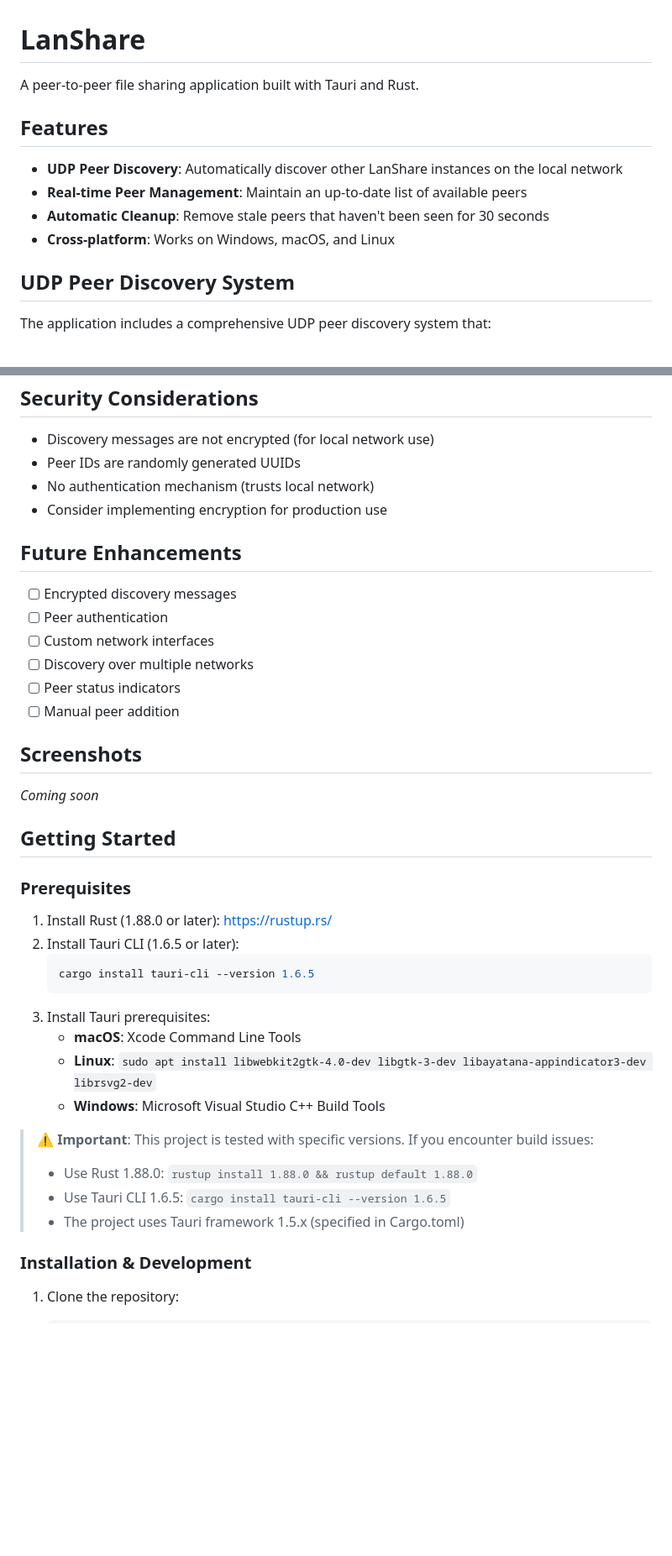
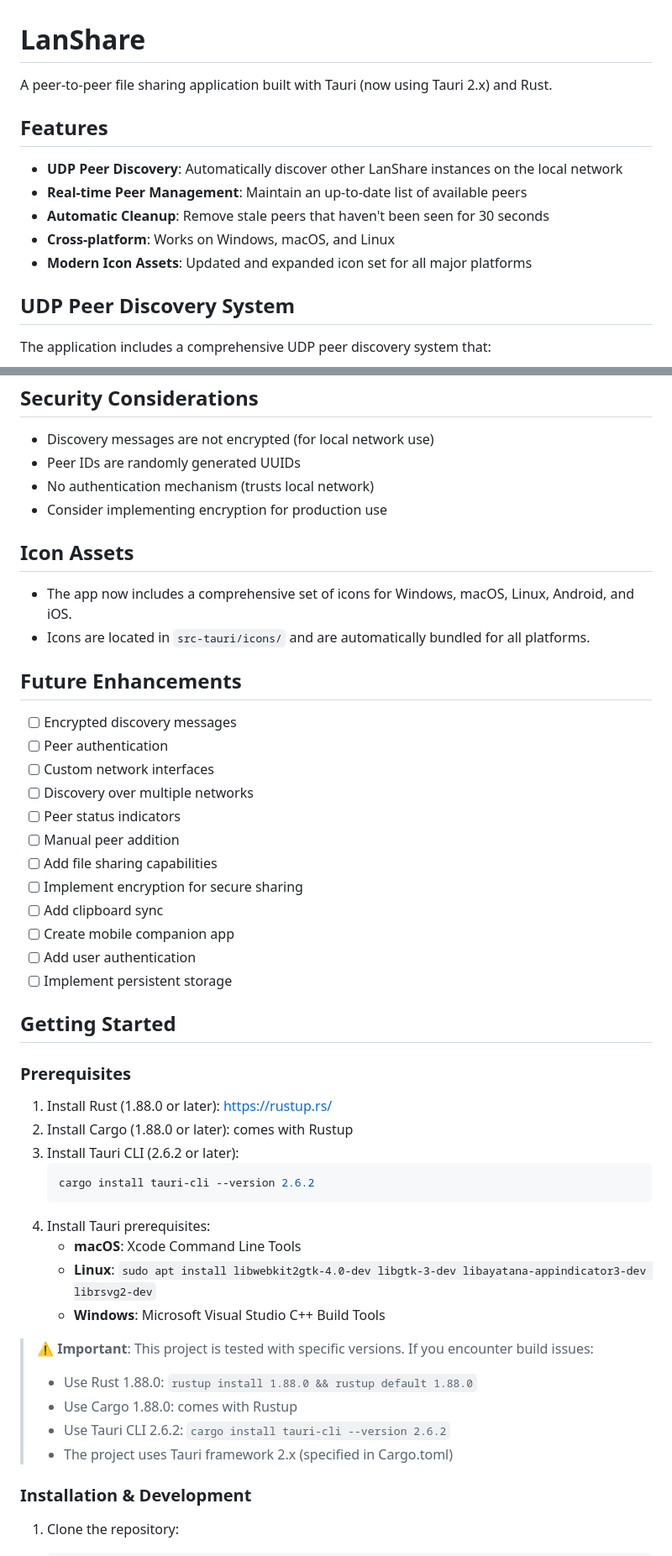
Before and after one commit to RushitSolanki/lanshare, a Markdown page: README.md, 2 parts joined by grey strips. Shown at 84% size. Rendered like a GitHub page; blank space fills up the shorter version.

Commit message:
docs: update README with current Rust, Cargo, and Tauri CLI versions

````diff
--- a/README.md
+++ b/README.md
@@ -1,6 +1,6 @@
 # LanShare
 
-A peer-to-peer file sharing application built with Tauri and Rust.
+A peer-to-peer file sharing application built with Tauri (now using Tauri 2.x) and Rust.
 
 ## Features
 
@@ -8,6 +8,7 @@ A peer-to-peer file sharing application built with Tauri and Rust.
 - **Real-time Peer Management**: Maintain an up-to-date list of available peers
 - **Automatic Cleanup**: Remove stale peers that haven't been seen for 30 seconds
 - **Cross-platform**: Works on Windows, macOS, and Linux
+- **Modern Icon Assets**: Updated and expanded icon set for all major platforms
 
 ## UDP Peer Discovery System
 
@@ -191,6 +194,11 @@ RUST_LOG=warn cargo tauri dev
 - No authentication mechanism (trusts local network)
 - Consider implementing encryption for production use
 
+## Icon Assets
+
+- The app now includes a comprehensive set of icons for Windows, macOS, Linux, Android, and iOS.
+- Icons are located in `src-tauri/icons/` and are automatically bundled for all platforms.
+
 ## Future Enhancements
 
 - [ ] Encrypted discovery messages
@@ -199,27 +207,32 @@ RUST_LOG=warn cargo tauri dev
 - [ ] Discovery over multiple networks
 - [ ] Peer status indicators
 - [ ] Manual peer addition
-
-## Screenshots
-*Coming soon*
+- [ ] Add file sharing capabilities
+- [ ] Implement encryption for secure sharing
+- [ ] Add clipboard sync
+- [ ] Create mobile companion app
+- [ ] Add user authentication
+- [ ] Implement persistent storage
 
 ## Getting Started
 
 ### Prerequisites
 1. Install Rust (1.88.0 or later): https://rustup.rs/
-2. Install Tauri CLI (1.6.5 or later):
+2. Install Cargo (1.88.0 or later): comes with Rustup
+3. Install Tauri CLI (2.6.2 or later):
    ```bash
-   cargo install tauri-cli --version 1.6.5
+   cargo install tauri-cli --version 2.6.2
    ```
-3. Install Tauri prerequisites:
+4. Install Tauri prerequisites:
    - **macOS**: Xcode Command Line Tools
    - **Linux**: `sudo apt install libwebkit2gtk-4.0-dev libgtk-3-dev libayatana-appindicator3-dev librsvg2-dev`
    - **Windows**: Microsoft Visual Studio C++ Build Tools
 
 > **⚠️ Important**: This project is tested with specific versions. If you encounter build issues:
 > - Use Rust 1.88.0: `rustup install 1.88.0 && rustup default 1.88.0`
-> - Use Tauri CLI 1.6.5: `cargo install tauri-cli --version 1.6.5`
-> - The project uses Tauri framework 1.5.x (specified in Cargo.toml)
+> - Use Cargo 1.88.0: comes with Rustup
+> - Use Tauri CLI 2.6.2: `cargo install tauri-cli --version 2.6.2`
+> - The project uses Tauri framework 2.x (specified in Cargo.toml)
 
 ### Installation & Development
 
````
Also changed, not shown: other parts of README.md (+15 -34 lines).
